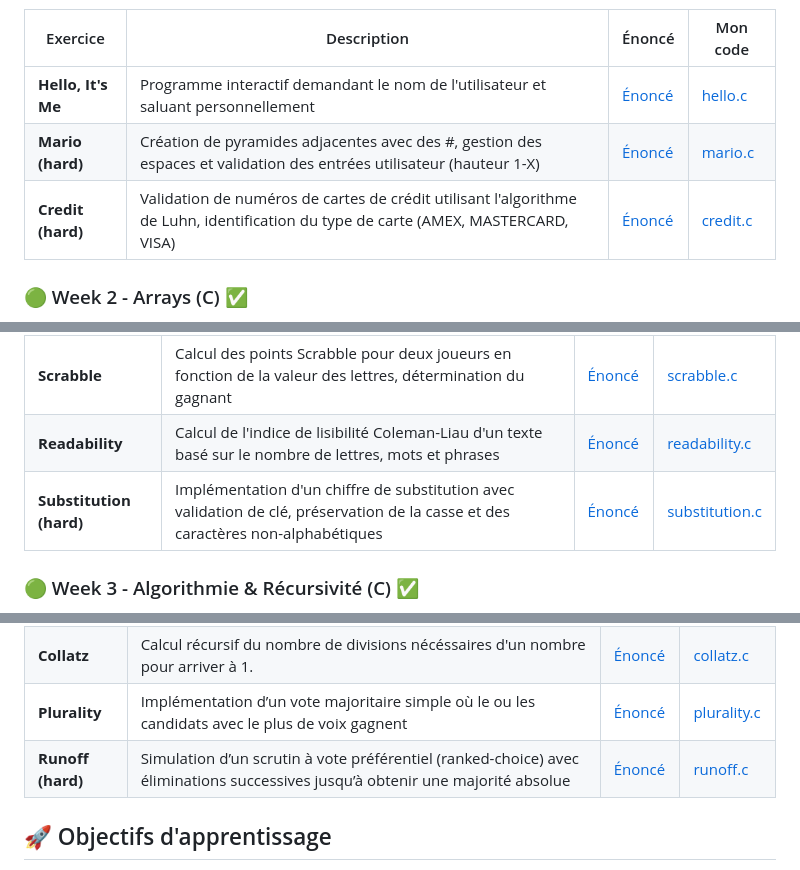
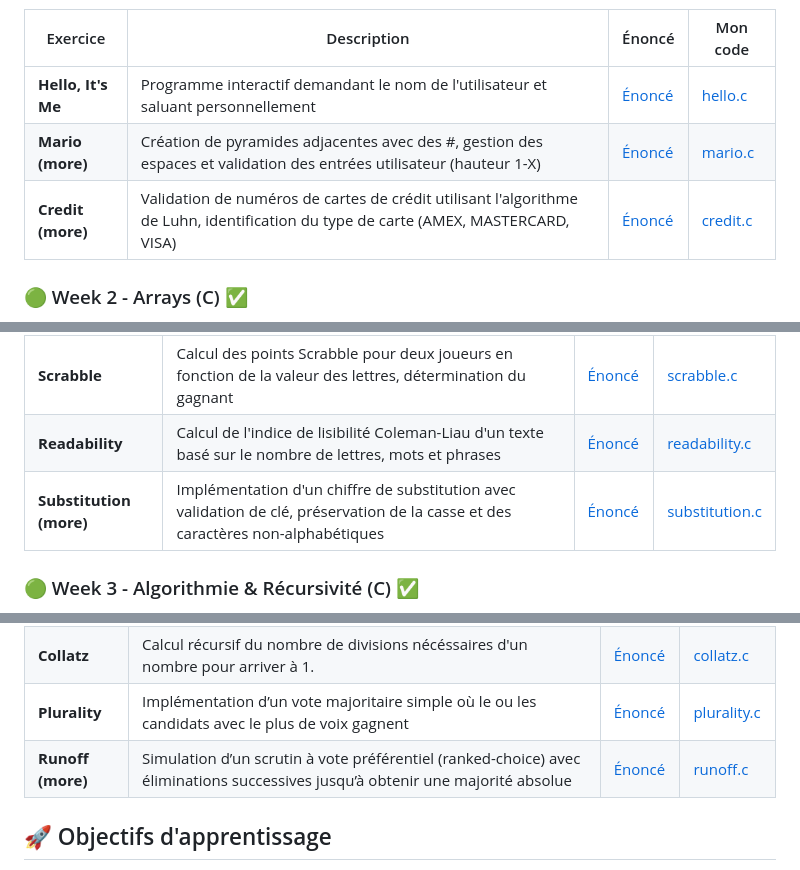
Before and after one commit to K-sel/harvard-cs50, a Markdown page: README.md, 3 parts joined by grey strips. Rendered like a GitHub page.

```diff
--- a/README.md
+++ b/README.md
@@ -34,8 +34,8 @@ Lien vers le Problem Set Week 1 (devoirs a rendre pour la semaine) : https://cs5
 | Exercice | Description | Énoncé | Mon code |
 |----------|-------------|-------|----------|
 | **Hello, It's Me** | Programme interactif demandant le nom de l'utilisateur et saluant personnellement | [Énoncé](https://cs50.harvard.edu/x/2025/psets/1/me/) | [hello.c](https://github.com/K-sel/harvard-cs50/blob/main/week1/hello.c) |
-| **Mario (hard)** | Création de pyramides adjacentes avec des #, gestion des espaces et validation des entrées utilisateur (hauteur 1-X) | [Énoncé](https://cs50.harvard.edu/x/2025/psets/1/mario/more/) | [mario.c](https://github.com/K-sel/harvard-cs50/blob/main/week1/mario.c) |
-| **Credit (hard)** | Validation de numéros de cartes de crédit utilisant l'algorithme de Luhn, identification du type de carte (AMEX, MASTERCARD, VISA) | [Énoncé](https://cs50.harvard.edu/x/2025/psets/1/credit/) | [credit.c](https://github.com/K-sel/harvard-cs50/blob/main/week1/credit.c) |
+| **Mario (more)** | Création de pyramides adjacentes avec des #, gestion des espaces et validation des entrées utilisateur (hauteur 1-X) | [Énoncé](https://cs50.harvard.edu/x/2025/psets/1/mario/more/) | [mario.c](https://github.com/K-sel/harvard-cs50/blob/main/week1/mario.c) |
+| **Credit (more)** | Validation de numéros de cartes de crédit utilisant l'algorithme de Luhn, identification du type de carte (AMEX, MASTERCARD, VISA) | [Énoncé](https://cs50.harvard.edu/x/2025/psets/1/credit/) | [credit.c](https://github.com/K-sel/harvard-cs50/blob/main/week1/credit.c) |
 
 ### 🟢 Week 2 - Arrays (C) ✅
 **🔧 Concepts appris** : Tableaux, chaînes de caractères, manipulation de caractères, arguments de ligne de commande, cryptographie
@@ -48,7 +48,7 @@ Lien vers le Problem Set Week 2 (devoirs a rendre pour la semaine) : https://cs5
 |----------|-------------|-------|----------|
 | **Scrabble** | Calcul des points Scrabble pour deux joueurs en fonction de la valeur des lettres, détermination du gagnant | [Énoncé](https://cs50.harvard.edu/x/2025/psets/2/scrabble/) | [scrabble.c](https://github.com/K-sel/harvard-cs50/blob/main/week2/scrabble.c) |
 | **Readability** | Calcul de l'indice de lisibilité Coleman-Liau d'un texte basé sur le nombre de lettres, mots et phrases | [Énoncé](https://cs50.harvard.edu/x/2025/psets/2/readability/) | [readability.c](https://github.com/K-sel/harvard-cs50/blob/main/week2/readability.c) |
-| **Substitution (hard)** | Implémentation d'un chiffre de substitution avec validation de clé, préservation de la casse et des caractères non-alphabétiques | [Énoncé](https://cs50.harvard.edu/x/2025/psets/2/substitution/) | [substitution.c](https://github.com/K-sel/harvard-cs50/blob/main/week2/substitution.c) |
+| **Substitution (more)** | Implémentation d'un chiffre de substitution avec validation de clé, préservation de la casse et des caractères non-alphabétiques | [Énoncé](https://cs50.harvard.edu/x/2025/psets/2/substitution/) | [substitution.c](https://github.com/K-sel/harvard-cs50/blob/main/week2/substitution.c) |
 
 ### 🟢 Week 3 - Algorithmie & Récursivité (C) ✅
 **💡 Concepts appris** : Algorithmes de tri (bubble, selection, insertion, merge), recherche (linéaire et binaire), complexité algorithmique (Big O, Oméga (Ω) et Théta (Θ)) , efficacité des algorithmes, récursivité (introduction)
@@ -62,7 +62,7 @@ Lien vers le Problem Set Week 3 (devoirs a rendre pour la semaine) : https://cs5
 | **Sort (easy)** | Analyse de trois programmes pour identifier les algorithmes de tri implémentés (bubble, selection, merge) via observation de leur comportement et complexité  | [Énoncé](https://cs50.harvard.edu/x/2025/psets/3/sort/) | [sort](https://github.com/K-sel/harvard-cs50/blob/main/week3/sort/) |
 | **Collatz** | Calcul récursif du nombre de divisions nécéssaires d'un nombre pour arriver à 1. | [Énoncé](https://cs50.harvard.edu/x/2025/shorts/recursion/) | [collatz.c](https://github.com/K-sel/harvard-cs50/blob/main/week3/collatz.c) |
 | **Plurality** | Implémentation d’un vote majoritaire simple où le ou les candidats avec le plus de voix gagnent	 | [Énoncé](https://cs50.harvard.edu/x/2025/psets/3/plurality/) | [plurality.c](https://github.com/K-sel/harvard-cs50/blob/main/week3/plurality.c) |
-| **Runoff (hard)** | Simulation d’un scrutin à vote préférentiel (ranked-choice) avec éliminations successives jusqu’à obtenir une majorité absolue | [Énoncé](https://cs50.harvard.edu/x/2025/psets/3/runoff/) | [runoff.c](https://github.com/K-sel/harvard-cs50/blob/main/week3/runoff.c) |
+| **Runoff (more)** | Simulation d’un scrutin à vote préférentiel (ranked-choice) avec éliminations successives jusqu’à obtenir une majorité absolue | [Énoncé](https://cs50.harvard.edu/x/2025/psets/3/runoff/) | [runoff.c](https://github.com/K-sel/harvard-cs50/blob/main/week3/runoff.c) |
 
 
 ## 🚀 Objectifs d'apprentissage
```
